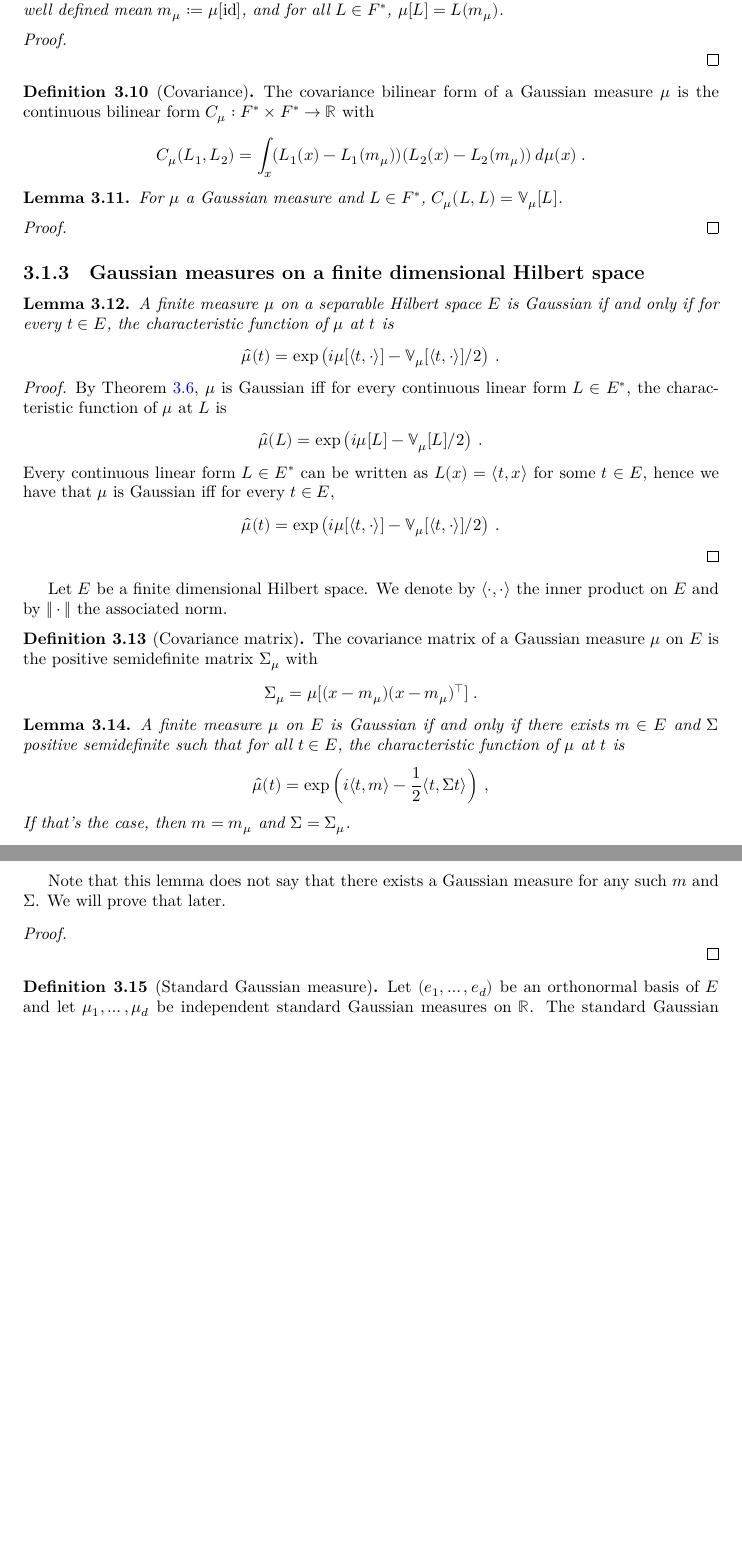
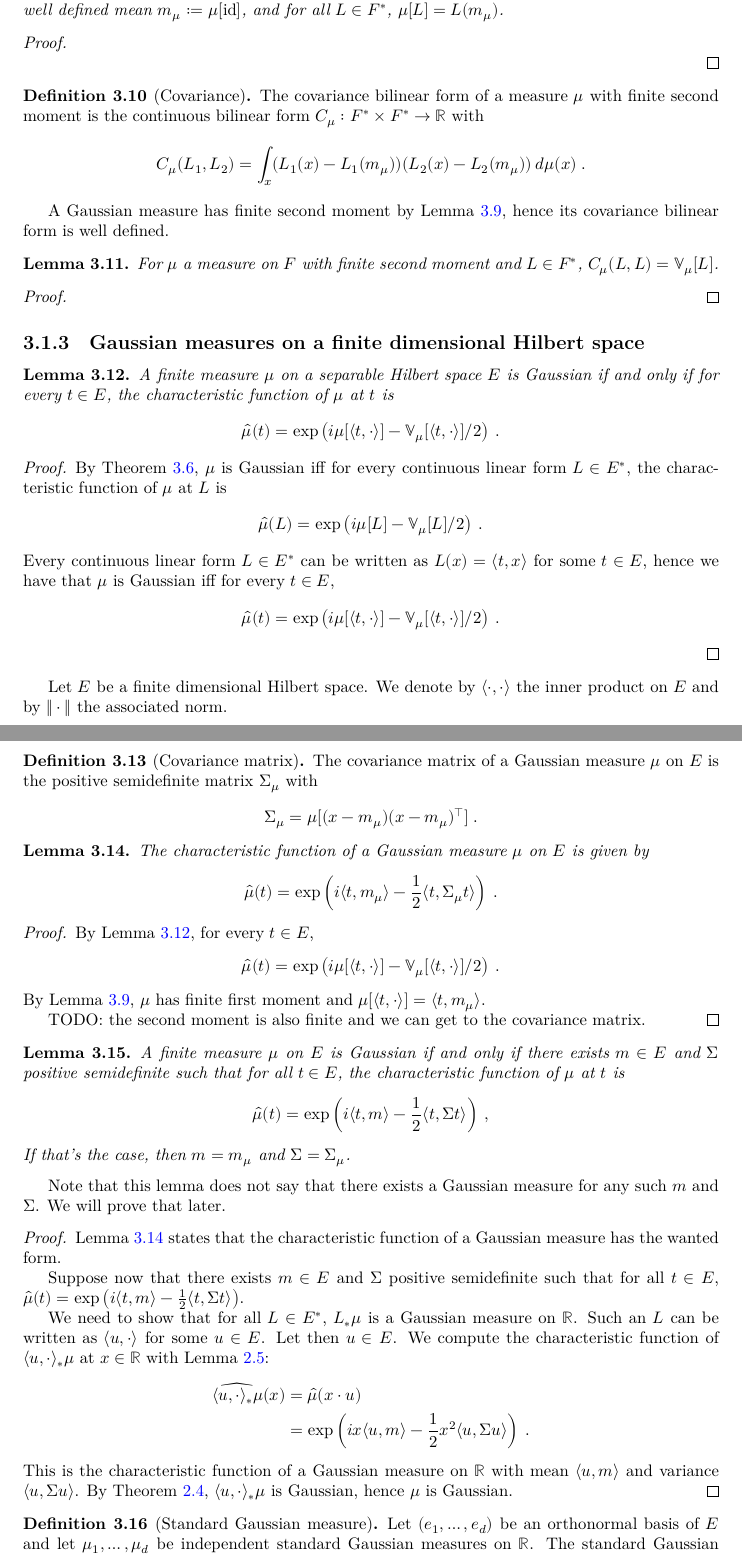
Before and after one commit to RemyDegenne/brownian-motion, a LaTeX document (blueprint/src/print.tex, which reads blueprint/src/chapters/gaussian.tex): two parts of pages 6 and 7 of 10 before the commit and two parts of pages 6 and 7 of 11 after it, joined at a grey line, cut so that both start at the same text, the shorter picture padded with empty space. Compiled offline with XeLaTeX.

Commit message:
add details

```diff
--- a/blueprint/src/chapters/gaussian.tex
+++ b/blueprint/src/chapters/gaussian.tex
@@ -98,20 +100,24 @@ In particular, there is a well defined mean $m_\mu := \mu[\mathrm{id}]$, and for
 
 
 \begin{definition}[Covariance]\label{def:covarianceBilin}
-  \uses{def:IsGaussian, lem:IsGaussian.memLp_id}
-The covariance bilinear form of a Gaussian measure $\mu$ is the continuous bilinear form $C_\mu : F^* \times F^* \to \mathbb{R}$ with
+  \mathlibok
+  \lean{ProbabilityTheory.covarianceBilin}
+The covariance bilinear form of a measure $\mu$ with finite second moment is the continuous bilinear form $C_\mu : F^* \times F^* \to \mathbb{R}$ with
 \begin{align*}
   C_\mu(L_1, L_2) = \int_x (L_1(x) - L_1(m_\mu)) (L_2(x) - L_2(m_\mu)) \: d\mu(x) \: .
 \end{align*}
 \end{definition}
 
+A Gaussian measure has finite second moment by Lemma~\ref{lem:IsGaussian.memLp_id}, hence its covariance bilinear form is well defined.
 
 \begin{lemma}\label{lem:covarianceBilin_same_eq_variance}
   \uses{def:covarianceBilin}
-For $\mu$ a Gaussian measure and $L \in F^*$, $C_\mu(L, L) = \mathbb{V}_\mu[L]$.
+  \mathlibok
+  \lean{ProbabilityTheory.covarianceBilin_same_eq_variance}
+For $\mu$ a measure on $F$ with finite second moment and $L \in F^*$, $C_\mu(L, L) = \mathbb{V}_\mu[L]$.
 \end{lemma}
 
-\begin{proof}
+\begin{proof}\leanok
 
 \end{proof}
 
@@ -127,6 +133,7 @@ A finite measure $\mu$ on a separable Hilbert space $E$ is Gaussian if and only
 \end{lemma}
 
 \begin{proof}
+  \uses{thm:isGaussian_iff_charFunDual_eq}
 By Theorem~\ref{thm:isGaussian_iff_charFunDual_eq}, $\mu$ is Gaussian iff for every continuous linear form $L \in E^*$, the characteristic function of $\mu$ at $L$ is
 \begin{align*}
   \hat{\mu}(L) = \exp\left(i \mu[L] - \mathbb{V}_\mu[L] / 2\right) \: .
@@ -149,6 +156,26 @@ The covariance matrix of a Gaussian measure $\mu$ on $E$ is the positive semidef
 \end{definition}
 
 
+\begin{lemma}\label{lem:IsGaussian.charFun_eq}
+  \uses{def:IsGaussian, def:charFun, def:covMatix}
+The characteristic function of a Gaussian measure $\mu$ on $E$ is given by
+\begin{align*}
+  \hat{\mu}(t) = \exp\left(i \langle t, m_\mu \rangle - \frac{1}{2} \langle t, \Sigma_\mu t \rangle\right) \: .
+\end{align*}
+\end{lemma}
+
+\begin{proof}
+  \uses{lem:isGaussian_iff_charFunDual_inner_eq, lem:IsGaussian.memLp_id, lem:covarianceBilin_same_eq_variance}
+By Lemma~\ref{lem:isGaussian_iff_charFunDual_inner_eq}, for every $t \in E$,
+\begin{align*}
+  \hat{\mu}(t) = \exp\left(i \mu[\langle t, \cdot \rangle] - \mathbb{V}_\mu[\langle t, \cdot \rangle] / 2\right) \: .
+\end{align*}
+By Lemma~\ref{lem:IsGaussian.memLp_id}, $\mu$ has finite first moment and $\mu[\langle t, \cdot \rangle] = \langle t, m_\mu \rangle$.
+
+TODO: the second moment is also finite and we can get to the covariance matrix.
+\end{proof}
+
+
 \begin{lemma}\label{lem:isGaussian_iff_charFun_eq}
   \uses{def:IsGaussian, def:charFun, def:covMatix}
 A finite measure $\mu$ on $E$ is Gaussian if and only if there exists $m \in E$ and $\Sigma$ positive semidefinite such that for all $t \in E$, the characteristic function of $\mu$ at $t$ is
@@ -161,8 +188,23 @@ If that's the case, then $m = m_\mu$ and $\Sigma = \Sigma_\mu$.
 Note that this lemma does not say that there exists a Gaussian measure for any such $m$ and $\Sigma$.
 We will prove that later.
 
-\begin{proof}\uses{lem:isGaussian_iff_charFunDual_inner_eq, lem:covarianceBilin_same_eq_variance, lem:IsGaussian.memLp_id}
+\begin{proof}\uses{lem:IsGaussian.charFun_eq, lem:charFun_map_eq_charFunDual_smul, thm:ext_of_charFun}
+Lemma~\ref{lem:IsGaussian.charFun_eq} states that the characteristic function of a Gaussian measure has the wanted form.
 
+Suppose now that there exists $m \in E$ and $\Sigma$ positive semidefinite such that for all $t \in E$, $\hat{\mu}(t) = \exp\left(i \langle t, m \rangle - \frac{1}{2} \langle t, \Sigma t \rangle\right)$.
+
+We need to show that for all $L \in E^*$, $L_*\mu$ is a Gaussian measure on $\mathbb{R}$.
+Such an $L$ can be written as $\langle u, \cdot \rangle$ for some $u \in E$.
+Let then $u \in E$. We compute the characteristic function of $\langle u, \cdot\rangle_*\mu$ at $x \in \mathbb{R}$ with Lemma~\ref{lem:charFun_map_eq_charFunDual_smul}:
+\begin{align*}
+  \widehat{\langle u, \cdot\rangle_*\mu}(x)
+  &= \hat{\mu}(x \cdot u)
+  \\
+  &= \exp\left(i x \langle u, m \rangle - \frac{1}{2} x^2 \langle u, \Sigma u \rangle\right)
+  \: .
+\end{align*}
+This is the characteristic function of a Gaussian measure on $\mathbb{R}$ with mean $\langle u, m \rangle$ and variance $\langle u, \Sigma u \rangle$.
+By Theorem~\ref{thm:ext_of_charFun}, $\langle u, \cdot\rangle_*\mu$ is Gaussian, hence $\mu$ is Gaussian.
 \end{proof}
 
 
```
Also changed, not shown: blueprint/src/chapters/characteristic_function.tex (+15 -0 lines), blueprint/src/chapters/gaussian.tex (2 more changed lines), 2 other files.
